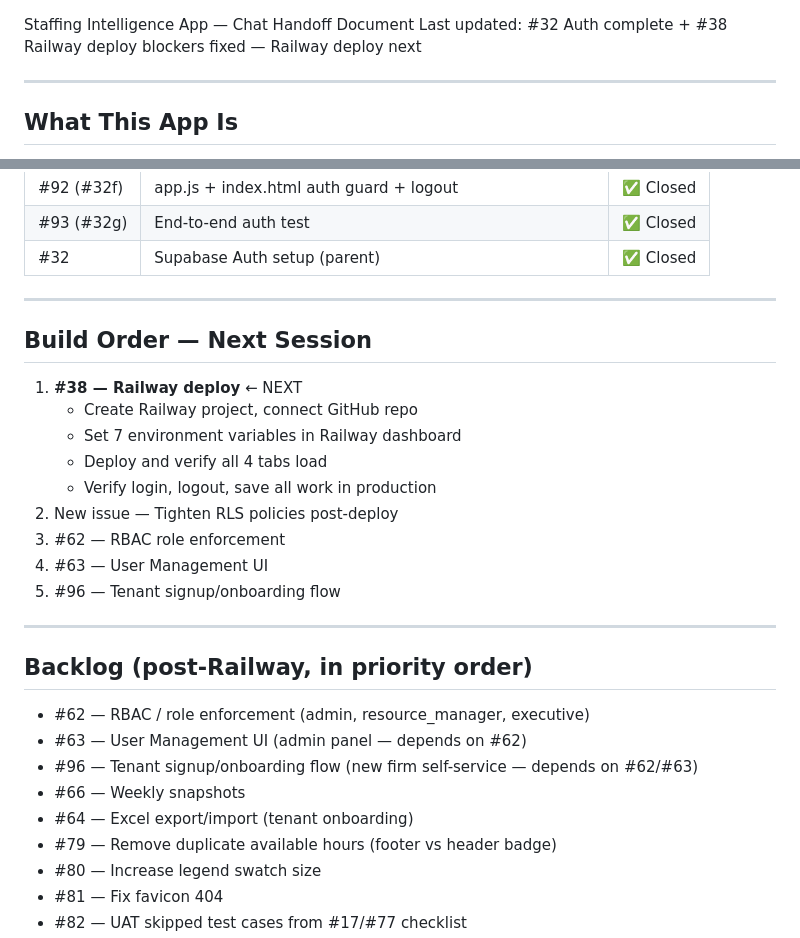
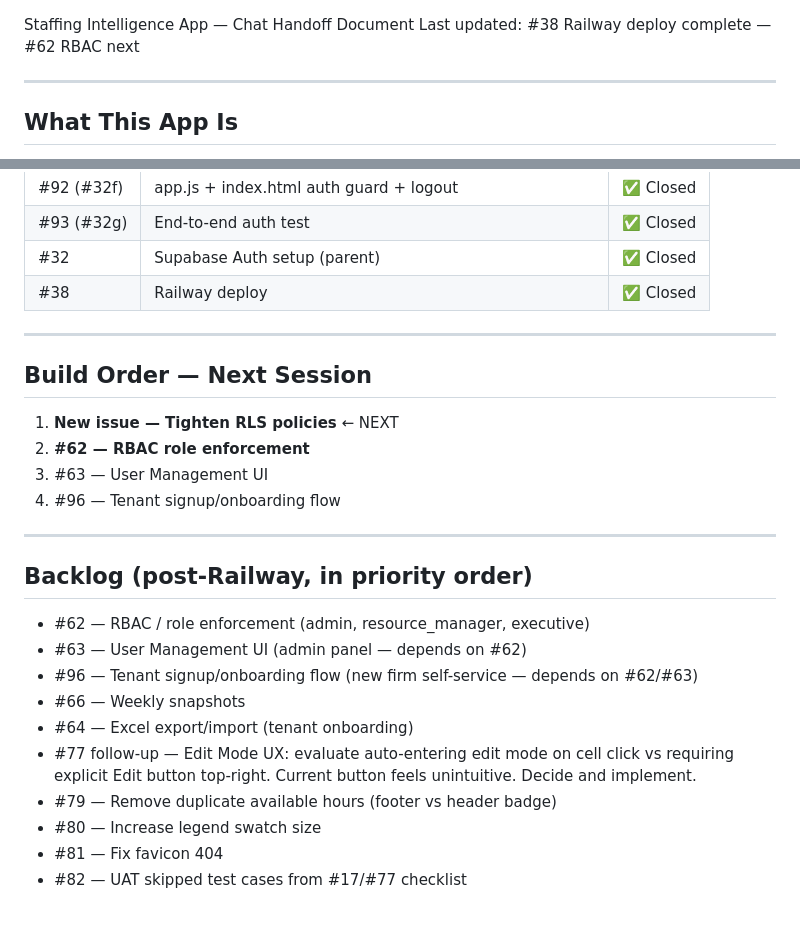
Before and after one commit to varunprabhakar81/staffing-app, a Markdown page: HANDOFF.md, 2 parts joined by grey strips. Rendered like a GitHub page; blank space fills up the shorter version.

Commit message:
docs: close #38 Railway deploy in HANDOFF.md, update build order
Co-Authored-By: Claude Sonnet 4.6 <noreply@anthropic.com>

```diff
--- a/HANDOFF.md
+++ b/HANDOFF.md
@@ -1,5 +1,5 @@
 Staffing Intelligence App — Chat Handoff Document
-Last updated: #32 Auth complete + #38 Railway deploy blockers fixed — Railway deploy next
+Last updated: #38 Railway deploy complete — #62 RBAC next
 
 ---
 
@@ -173,20 +173,16 @@ Unassigned, Assessment, Evaluation, ERP Evaluation, L2C Assessment, Secondment,
 | #92 (#32f) | app.js + index.html auth guard + logout | ✅ Closed |
 | #93 (#32g) | End-to-end auth test | ✅ Closed |
 | #32 | Supabase Auth setup (parent) | ✅ Closed |
+| #38 | Railway deploy | ✅ Closed |
 
 ---
 
 ## Build Order — Next Session
 
-1. **#38 — Railway deploy** ← NEXT
-   * Create Railway project, connect GitHub repo
-   * Set 7 environment variables in Railway dashboard
-   * Deploy and verify all 4 tabs load
-   * Verify login, logout, save all work in production
-2. New issue — Tighten RLS policies post-deploy
-3. #62 — RBAC role enforcement
-4. #63 — User Management UI
-5. #96 — Tenant signup/onboarding flow
+1. **New issue — Tighten RLS policies** ← NEXT
+2. **#62 — RBAC role enforcement**
+3. #63 — User Management UI
+4. #96 — Tenant signup/onboarding flow
 
 ---
 
@@ -197,6 +193,7 @@ Unassigned, Assessment, Evaluation, ERP Evaluation, L2C Assessment, Secondment,
 * #96 — Tenant signup/onboarding flow (new firm self-service — depends on #62/#63)
 * #66 — Weekly snapshots
 * #64 — Excel export/import (tenant onboarding)
+* #77 follow-up — Edit Mode UX: evaluate auto-entering edit mode on cell click vs requiring explicit Edit button top-right. Current button feels unintuitive. Decide and implement.
 * #79 — Remove duplicate available hours (footer vs header badge)
 * #80 — Increase legend swatch size
 * #81 — Fix favicon 404
```
